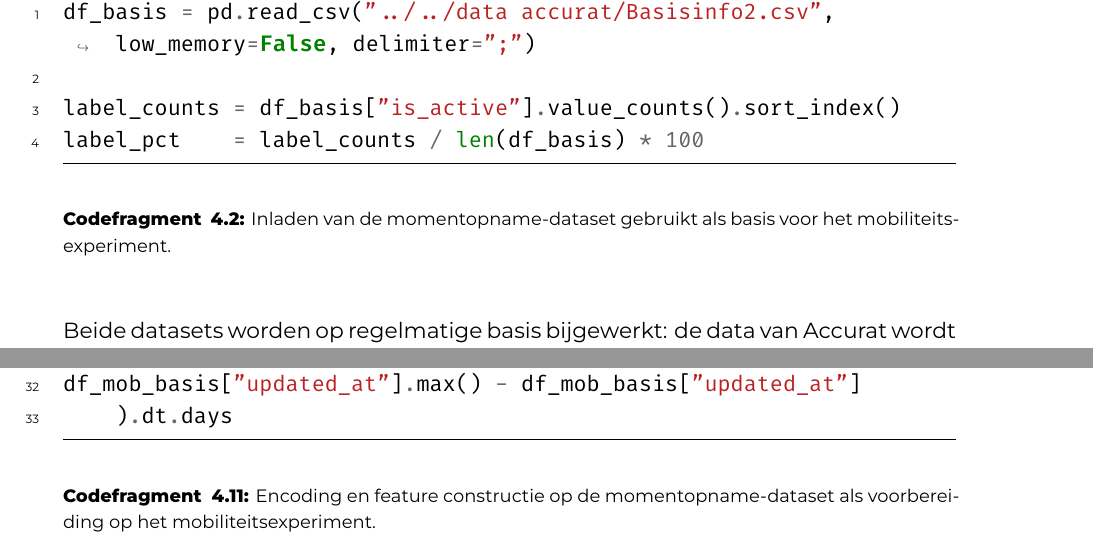
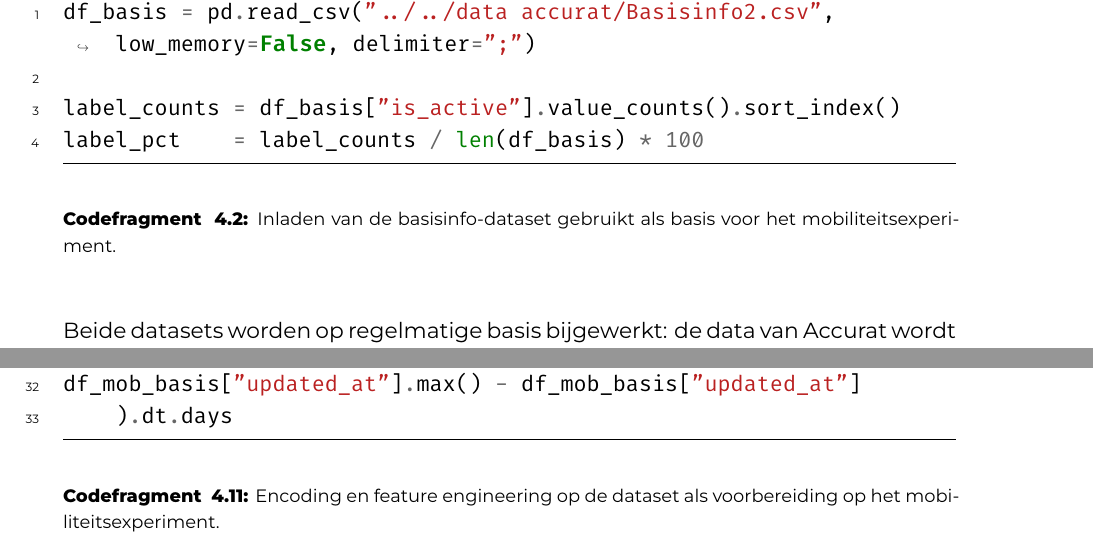
Before and after one commit to MaximVDS/BP_Maxim_Van_Der_Schueren_2526, a LaTeX thesis (bachproef/VanDerSchuerenMaximBP.tex, which reads bachproef/proofofconcept.tex): two parts of pages 31 and 49 of 76, joined at a grey line, cut so that both start at the same text. Compiled offline with XeLaTeX; a missing font is replaced by an installed copy or a similar font; a LaTeX package or settings file that is missing is left out.

Commit message:
Caption code fragmenten aangepast

```diff
--- a/bachproef/proofofconcept.tex
+++ b/bachproef/proofofconcept.tex
@@ -32,7 +32,7 @@ Deze dataset bevat enkel de meest recente operationele toestand van elke POI op
         label_counts = df_basis["is_active"].value_counts().sort_index()
         label_pct    = label_counts / len(df_basis) * 100
     \end{minted}
-    \caption[Inladen Basisinfo-dataset]{Inladen van de momentopname-dataset gebruikt als basis voor het mobiliteitsexperiment.}
+    \caption[Inladen Basisinfo-dataset]{Inladen van de basisinfo-dataset gebruikt als basis voor het mobiliteitsexperiment.}
 \end{listing}
 
 \vspace{1em}
@@ -468,7 +468,7 @@ Omdat echte GPS-mobiliteitsdata niet beschikbaar was binnen de scope van dit ond
         df_mob_basis["updated_at"].max() - df_mob_basis["updated_at"]
             ).dt.days
     \end{minted}
-    \caption[Voorbereiding Basisinfo-dataset]{Encoding en feature constructie op de momentopname-dataset als voorbereiding op het mobiliteitsexperiment.}
+    \caption[Voorbereiding Basisinfo-dataset]{Encoding en feature engineering op de dataset als voorbereiding op het mobiliteitsexperiment.}
 \end{listing}
 
 De simulatie onderscheidt drie fasen die aansluiten bij de levenscyclus van een POI:
```
Also changed, not shown: bachproef/proofofconcept.tex (4 more changed lines).
